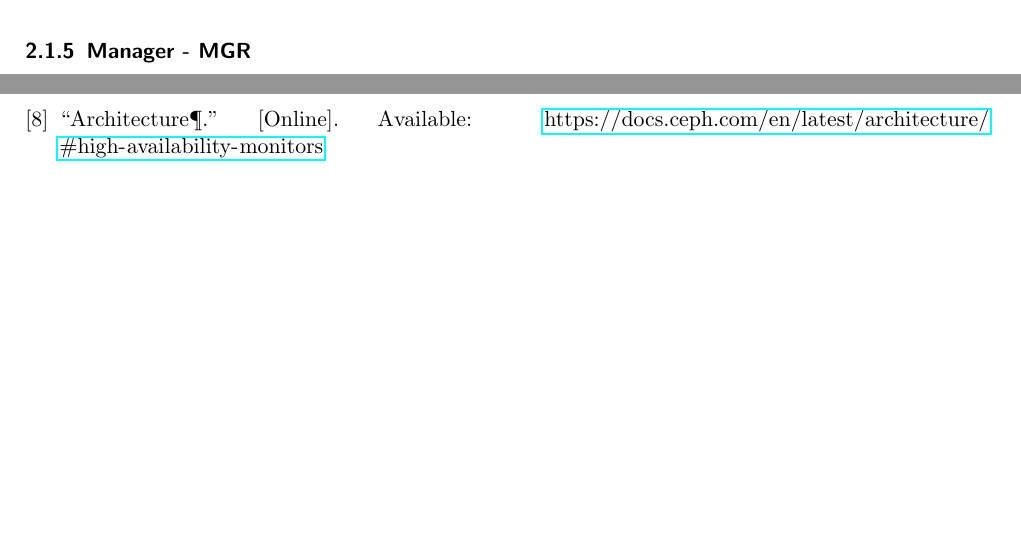
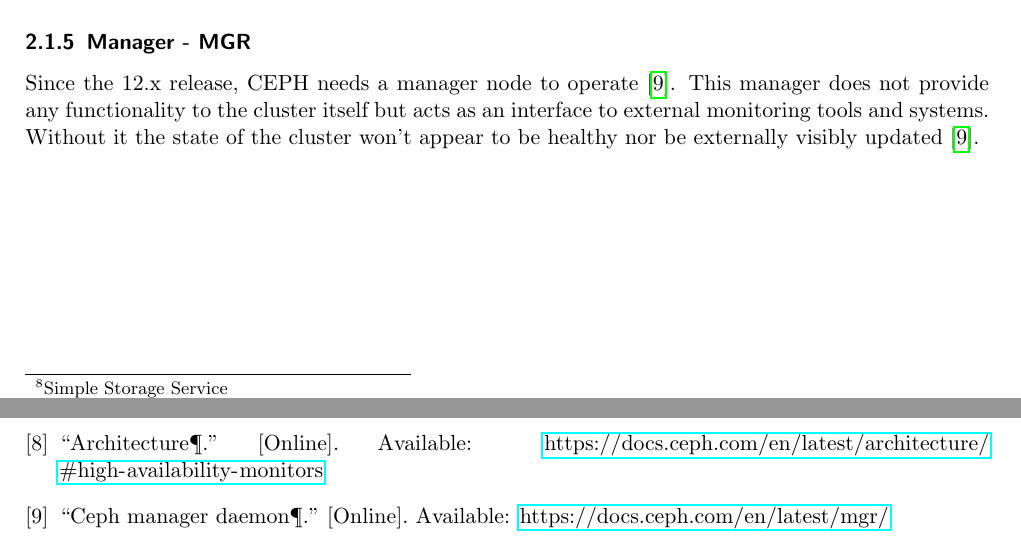
Before and after one commit to codebaard/DockerCEPH, a LaTeX paper (paper/masterdoc.tex): two parts of pages 9 and 10 of 10 before the commit and two parts of pages 8 and 10 of 10 after it, joined at a grey line, cut so that both start at the same text, the shorter picture padded with empty space. Compiled offline with pdfLaTeX.

Commit message:
added MGR section

```diff
--- a/paper/masterdoc.tex
+++ b/paper/masterdoc.tex
@@ -314,10 +314,9 @@
 
             \subsubsection{Manager - MGR}
 
-
-
-            % what does the manager even do?
-            % got mandatory in some release
+                Since the 12.x release, CEPH needs a manager node to operate\cite{MGRcephDocu}. This manager does not provide any
+                functionality to the cluster itself but acts as an interface to external monitoring tools and systems. Without it
+                the state of the cluster won't appear to be healthy nor be externally visibly updated\cite{MGRcephDocu}.
 
         \subsection{System Architecture}
 
```
Also changed, not shown: paper/references.bib (+6 -0 lines), paper/masterdoc.pdf.
